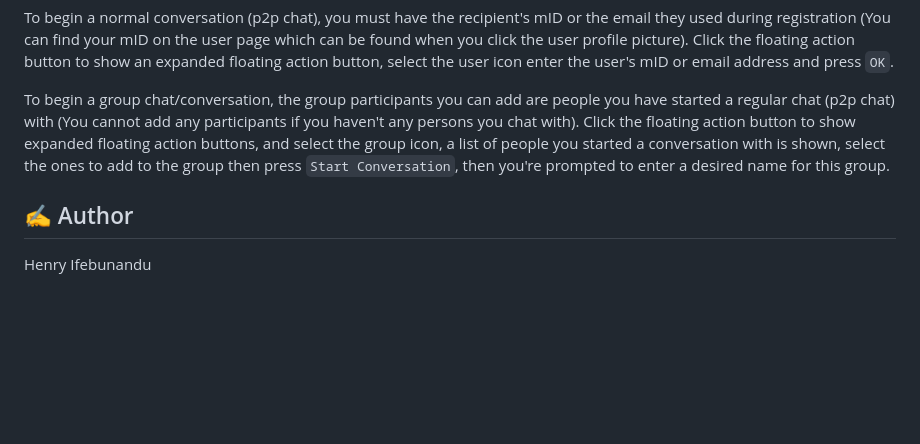
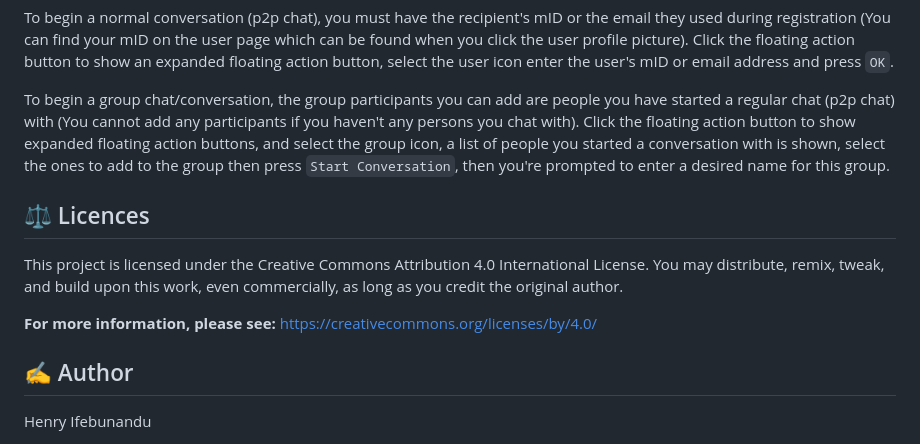
Before and after one commit to maykhid/min_chat, a Markdown page: README.md, the part around the change. Drawn GitHub-style; blank space fills up the shorter version.

Commit message:
CC LICENSE.

```diff
--- a/README.md
+++ b/README.md
@@ -63,5 +63,11 @@ To begin a normal conversation (p2p chat), you must have the recipient's mID or
 
 To begin a group chat/conversation, the group participants you can add are people you have started a regular chat (p2p chat) with (You cannot add any participants if you haven't any persons you chat with). Click the floating action button to show expanded floating action buttons, and select the group icon, a list of people you started a conversation with is shown, select the ones to add to the group then press `Start Conversation`, then you're prompted to enter a desired name for this group.
 
+## ⚖️ Licences
+This project is licensed under the Creative Commons Attribution 4.0 International License. You may distribute, remix, tweak, and build upon this work, even commercially, as long as you credit the original author.
+
+**For more information, please see:** https://creativecommons.org/licenses/by/4.0/
+
+
 ## ✍️ Author
 Henry Ifebunandu
```
